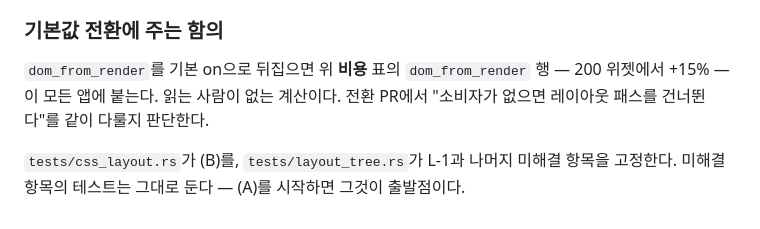
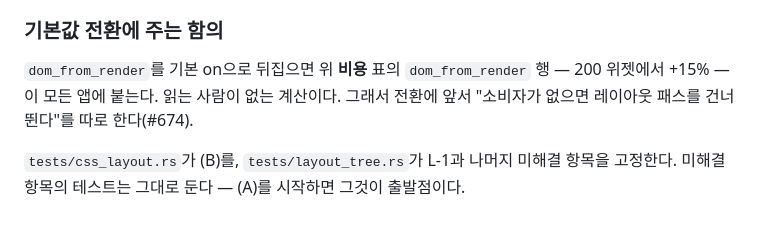
Before and after one commit to hawk90/revue, a Markdown page: docs/refactor/findings-layout.md, the part around the change. GitHub-like rendering.

Commit message:
docs(refactor): point the flip note at the layout-skip PR
Co-Authored-By: Claude Opus 5.5 <noreply@anthropic.com>

```diff
--- a/docs/refactor/findings-layout.md
+++ b/docs/refactor/findings-layout.md
@@ -179,8 +179,8 @@ area로 자식을 그리므로 자식이 다른 개수의 노드를 낼 수 있
 ### 기본값 전환에 주는 함의
 
 `dom_from_render`를 기본 on으로 뒤집으면 위 **비용** 표의 `dom_from_render` 행 — 200
-위젯에서 +15% — 이 모든 앱에 붙는다. 읽는 사람이 없는 계산이다. 전환 PR에서 "소비자가
-없으면 레이아웃 패스를 건너뛴다"를 같이 다룰지 판단한다.
+위젯에서 +15% — 이 모든 앱에 붙는다. 읽는 사람이 없는 계산이다. 그래서 전환에 앞서
+"소비자가 없으면 레이아웃 패스를 건너뛴다"를 따로 한다(#674).
 
 `tests/css_layout.rs`가 (B)를, `tests/layout_tree.rs`가 L-1과 나머지 미해결 항목을 고정한다.
 미해결 항목의 테스트는 그대로 둔다 — (A)를 시작하면 그것이 출발점이다.
```
